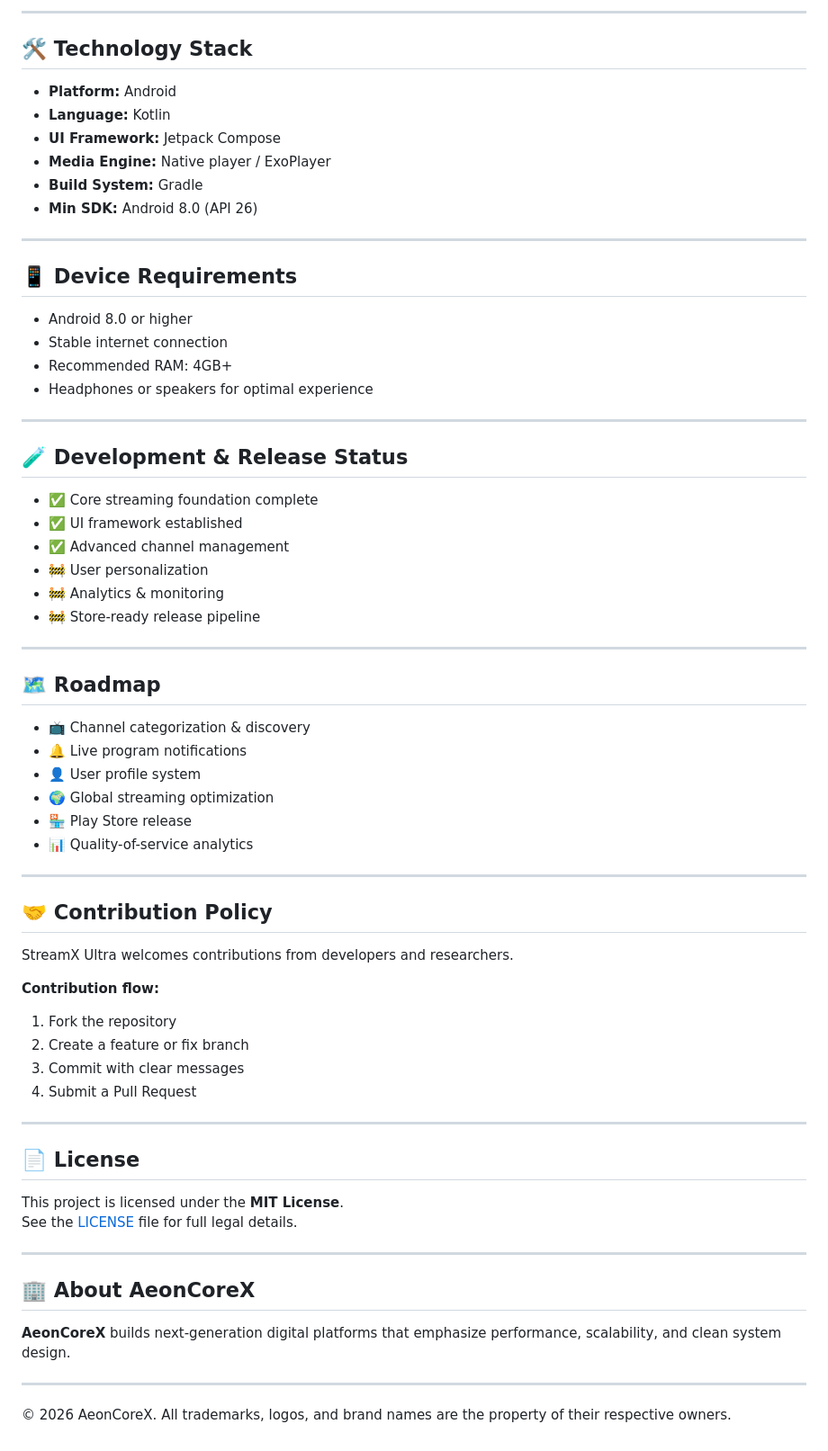
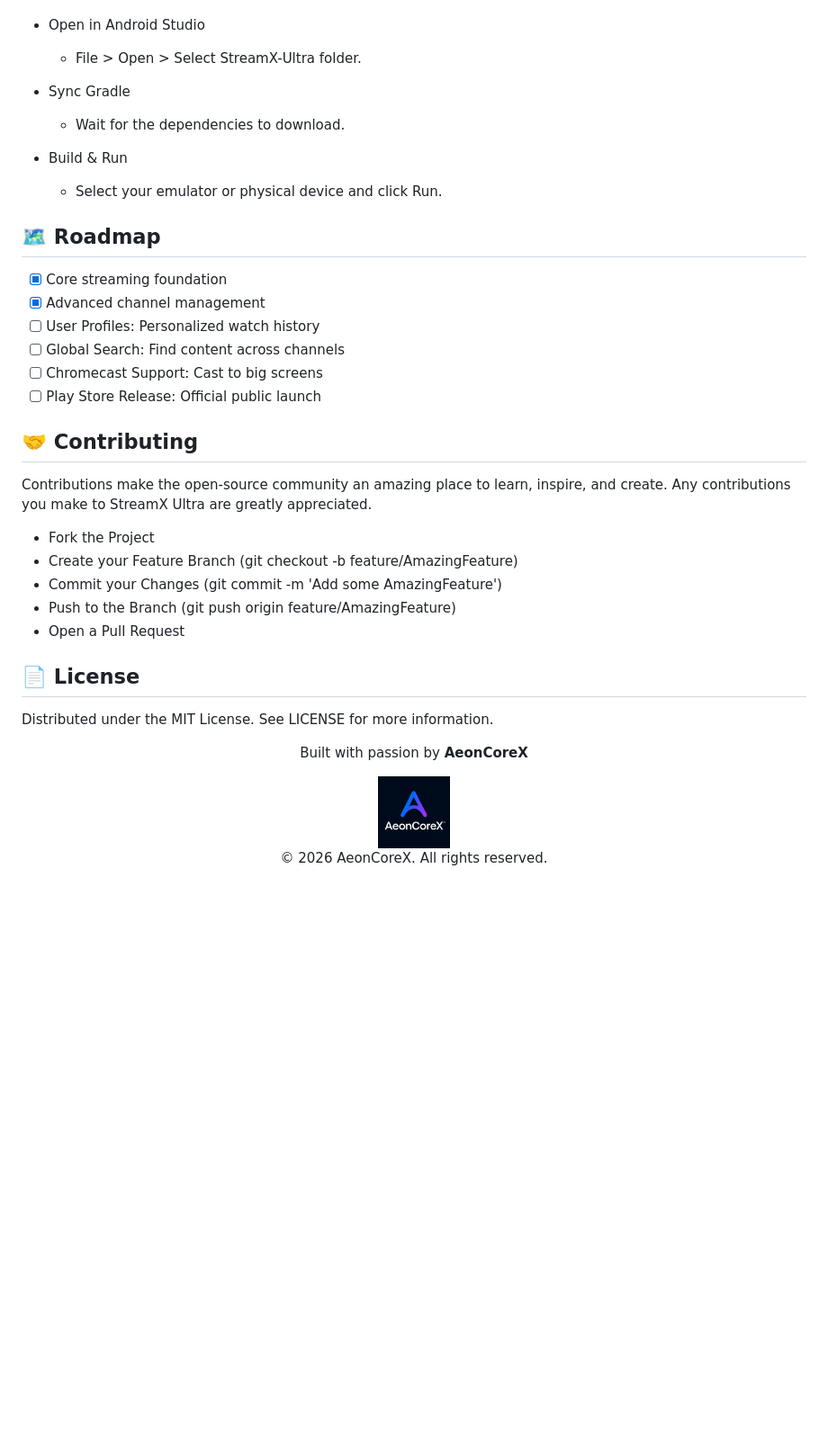
Before and after one commit to AeonCoreX-Lab/StreamX-Ultra, a Markdown page: README.md, the part around one of its changes. Shown at 90% size. Rendered like a GitHub page; blank space fills up the shorter version.

```diff
--- a/README.md
+++ b/README.md
@@ -108,72 +118,31 @@ StreamX-Ultra/ ├── app/ │   ├── ui/             # Screens & layout
 
-
----
-
-## 🛠️ Technology Stack
-
-- **Platform:** Android
-- **Language:** Kotlin
-- **UI Framework:** Jetpack Compose
-- **Media Engine:** Native player / ExoPlayer
-- **Build System:** Gradle
-- **Min SDK:** Android 8.0 (API 26)
-
----
-
-## 📱 Device Requirements
-
-- Android 8.0 or higher
-- Stable internet connection
-- Recommended RAM: 4GB+
-- Headphones or speakers for optimal experience
-
----
-
-## 🧪 Development & Release Status
-
-- ✅ Core streaming foundation complete
-- ✅ UI framework established
-- ✅ Advanced channel management
-- 🚧 User personalization
-- 🚧 Analytics & monitoring
-- 🚧 Store-ready release pipeline
-
----
+ * Open in Android Studio
+   * File > Open > Select StreamX-Ultra folder.
+ * Sync Gradle
+   * Wait for the dependencies to download.
+ * Build & Run
+   * Select your emulator or physical device and click Run.
 
 ## 🗺️ Roadmap
+ * [x] Core streaming foundation
+ * [x] Advanced channel management
+ * [ ] User Profiles: Personalized watch history
+ * [ ] Global Search: Find content across channels
+ * [ ] Chromecast Support: Cast to big screens
+ * [ ] Play Store Release: Official public launch
 
-- 📺 Channel categorization & discovery
-- 🔔 Live program notifications
-- 👤 User profile system
-- 🌍 Global streaming optimization
-- 🏪 Play Store release
-- 📊 Quality-of-service analytics
-
----
-
-## 🤝 Contribution Policy
-
-StreamX Ultra welcomes contributions from developers and researchers.
-
-**Contribution flow:**
-1. Fork the repository
-2. Create a feature or fix branch
-3. Commit with clear messages
-4. Submit a Pull Request
-
----
+## 🤝 Contributing
+Contributions make the open-source community an amazing place to learn, inspire, and create. Any contributions you make to StreamX Ultra are greatly appreciated.
+ * Fork the Project
+ * Create your Feature Branch (git checkout -b feature/AmazingFeature)
+ * Commit your Changes (git commit -m 'Add some AmazingFeature')
+ * Push to the Branch (git push origin feature/AmazingFeature)
+ * Open a Pull Request
 
 ## 📄 License
-
-This project is licensed under the **MIT License**.
-See the [LICENSE](LICENSE) file for full legal details.
-
----
-
-## 🏢 About AeonCoreX
-
-**AeonCoreX** builds next-generation digital platforms that emphasize performance, scalability, and clean system design.
-
----
-
-© 2026 AeonCoreX. All trademarks, logos, and brand names are the property of their respective owners.
+Distributed under the MIT License. See LICENSE for more information.
+<div align="center">
+<p>Built with passion by <strong>AeonCoreX</strong></p>
+<img src="assets/aeoncorex-logo.png" width="80" alt="AeonCoreX">
+<p>© 2026 AeonCoreX. All rights reserved.</p>
+</div>
```
Also changed, not shown: other parts of README.md (+85 -75 lines).
